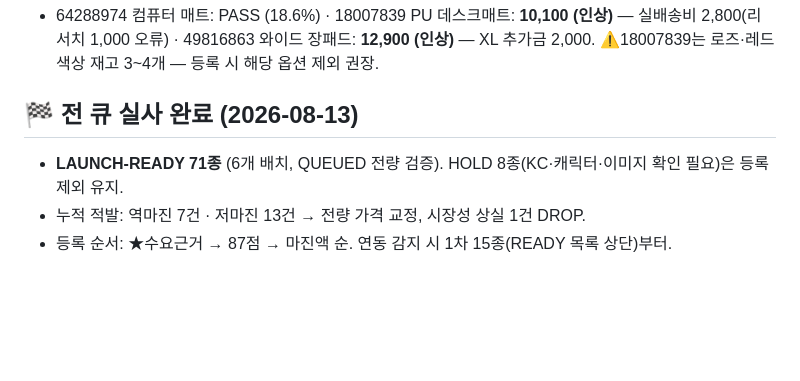
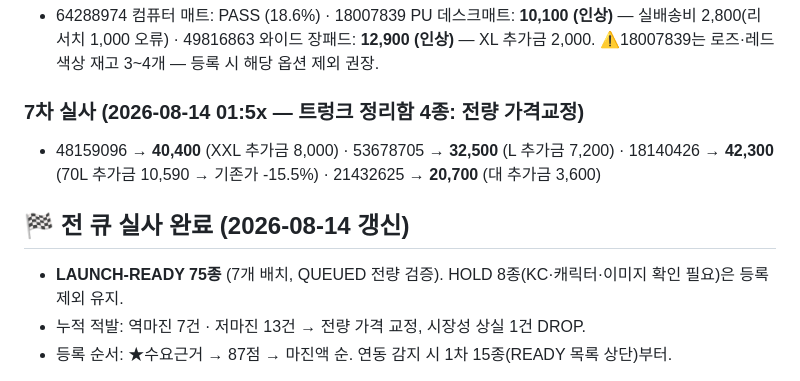
Before and after one commit to ledelo/hermes_game, a Markdown page: ops/LAUNCH_QUEUE.md, the part around the change. Rendered like a GitHub page; blank space fills up the shorter version.

Commit message:
7차 실사: 트렁크 정리함 4종 가격교정 편입 — LAUNCH-READY 75종
Co-Authored-By: Claude Fable 5 <noreply@anthropic.com>
Claude-Session: https://claude.ai/code/session_01VK8LKtLADvvHK97fW9mo3W

```diff
--- a/ops/LAUNCH_QUEUE.md
+++ b/ops/LAUNCH_QUEUE.md
@@ -61,8 +61,11 @@
 ### 6차 실사 (2026-08-13 20:5x — 신규 데스크매트 3종)
 - 64288974 컴퓨터 매트: PASS (18.6%) · 18007839 PU 데스크매트: **10,100 (인상)** — 실배송비 2,800(리서치 1,000 오류) · 49816863 와이드 장패드: **12,900 (인상)** — XL 추가금 2,000. ⚠18007839는 로즈·레드 색상 재고 3~4개 — 등록 시 해당 옵션 제외 권장.
 
-## 🏁 전 큐 실사 완료 (2026-08-13)
-- **LAUNCH-READY 71종** (6개 배치, QUEUED 전량 검증). HOLD 8종(KC·캐릭터·이미지 확인 필요)은 등록 제외 유지.
+### 7차 실사 (2026-08-14 01:5x — 트렁크 정리함 4종: 전량 가격교정)
+- 48159096 → **40,400** (XXL 추가금 8,000) · 53678705 → **32,500** (L 추가금 7,200) · 18140426 → **42,300** (70L 추가금 10,590 → 기존가 -15.5%) · 21432625 → **20,700** (대 추가금 3,600)
+
+## 🏁 전 큐 실사 완료 (2026-08-14 갱신)
+- **LAUNCH-READY 75종** (7개 배치, QUEUED 전량 검증). HOLD 8종(KC·캐릭터·이미지 확인 필요)은 등록 제외 유지.
 - 누적 적발: 역마진 7건 · 저마진 13건 → 전량 가격 교정, 시장성 상실 1건 DROP.
 - 등록 순서: ★수요근거 → 87점 → 마진액 순. 연동 감지 시 1차 15종(READY 목록 상단)부터.
 
```
Also changed, not shown: ops/journal/2026-08-13.md (+3 -0 lines).
